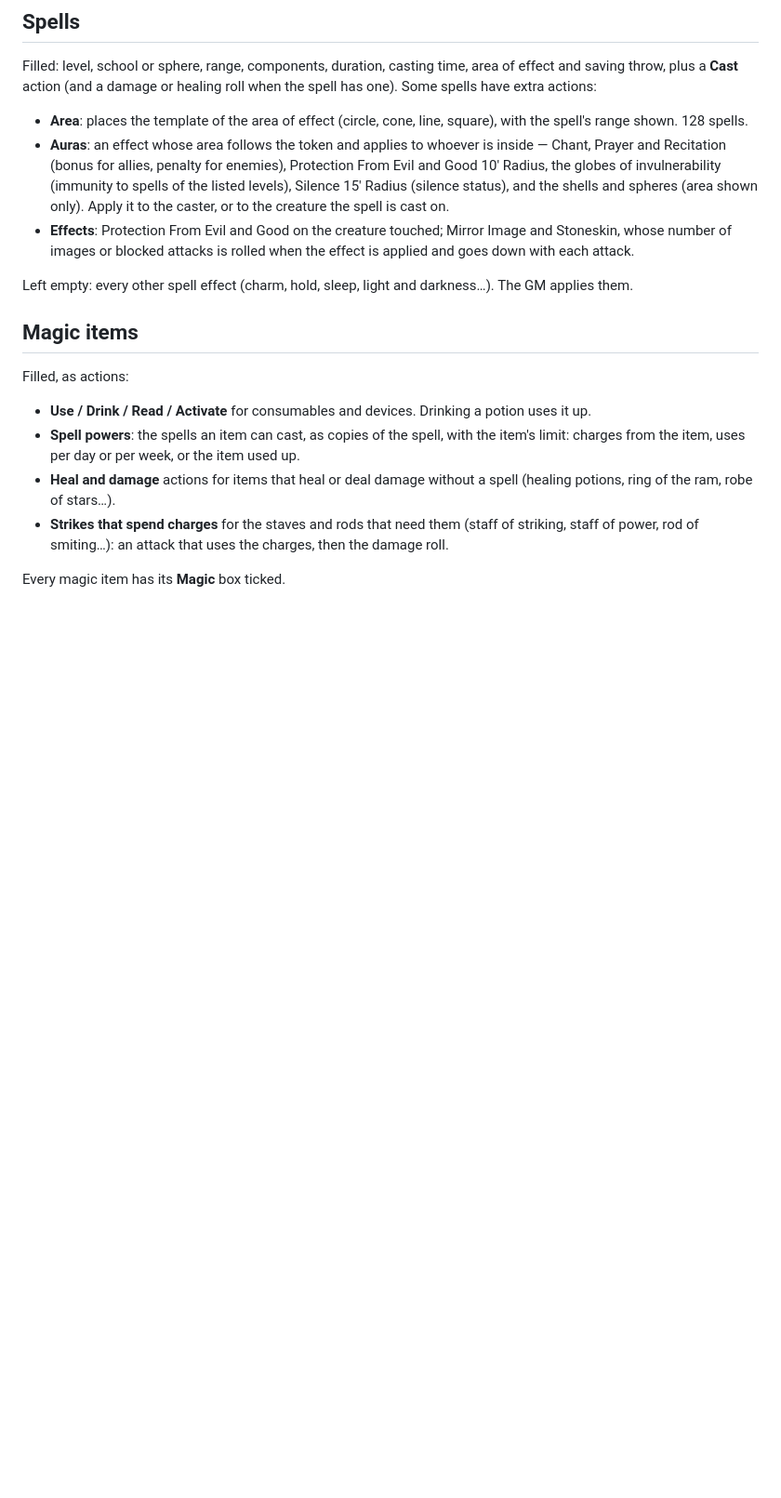
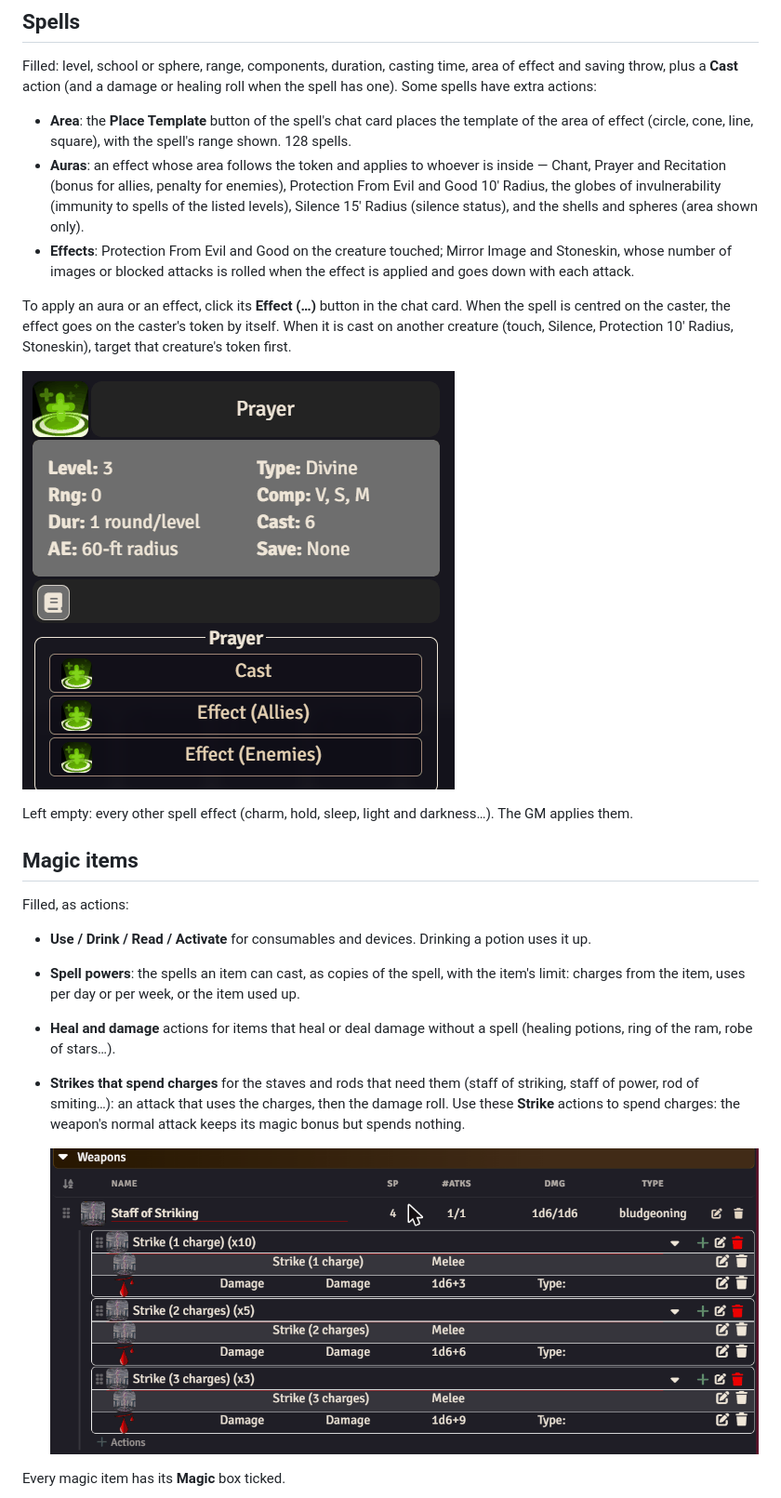
Before and after one commit to Master-Hawkwood/adnd2-cd-to-fvtt, a Markdown page: USER_GUIDE.md, the part around one of its changes. Shown at 93% size. Rendered like a GitHub page; pictures changed too: docs/images/item-staff-strikes.png (added), docs/images/spell-prayer-card.png (added); blank space fills up the shorter version.

```diff
--- a/USER_GUIDE.md
+++ b/USER_GUIDE.md
@@ -99,16 +99,22 @@ Filled: level, school or sphere, range, components, duration, casting time, area
 and saving throw, plus a **Cast** action (and a damage or healing roll when the spell has one).
 Some spells have extra actions:
 
-- **Area**: places the template of the area of effect (circle, cone, line, square), with the
-  spell's range shown. 128 spells.
+- **Area**: the **Place Template** button of the spell's chat card places the template of the
+  area of effect (circle, cone, line, square), with the spell's range shown. 128 spells.
 - **Auras**: an effect whose area follows the token and applies to whoever is inside —
   Chant, Prayer and Recitation (bonus for allies, penalty for enemies), Protection From Evil
   and Good 10' Radius, the globes of invulnerability (immunity to spells of the listed
   levels), Silence 15' Radius (silence status), and the shells and spheres (area shown only).
-  Apply it to the caster, or to the creature the spell is cast on.
 - **Effects**: Protection From Evil and Good on the creature touched; Mirror Image and
   Stoneskin, whose number of images or blocked attacks is rolled when the effect is applied
   and goes down with each attack.
+
+To apply an aura or an effect, click its **Effect (…)** button in the chat card. When the
+spell is centred on the caster, the effect goes on the caster's token by itself. When it is
+cast on another creature (touch, Silence, Protection 10' Radius, Stoneskin), target that
+creature's token first.
+
+![Prayer](docs/images/spell-prayer-card.png)
 
 Left empty: every other spell effect (charm, hold, sleep, light and darkness…). The GM
 applies them.
@@ -124,6 +130,10 @@ Filled, as actions:
   potions, ring of the ram, robe of stars…).
 - **Strikes that spend charges** for the staves and rods that need them (staff of striking,
   staff of power, rod of smiting…): an attack that uses the charges, then the damage roll.
+  Use these **Strike** actions to spend charges: the weapon's normal attack keeps its magic
+  bonus but spends nothing.
+
+  ![Staff of striking](docs/images/item-staff-strikes.png)
 
 Every magic item has its **Magic** box ticked.
 
```
Also changed, not shown: other parts of USER_GUIDE.md (+8 -4 lines), 1 other file.
